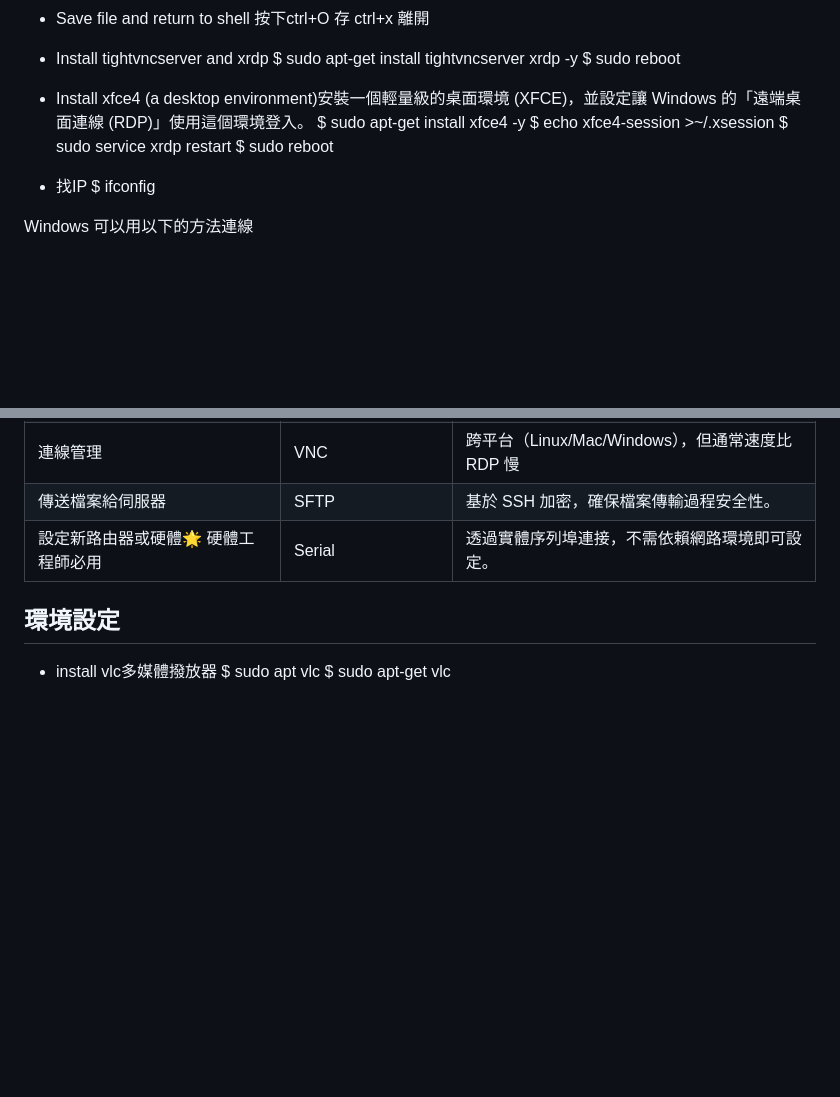
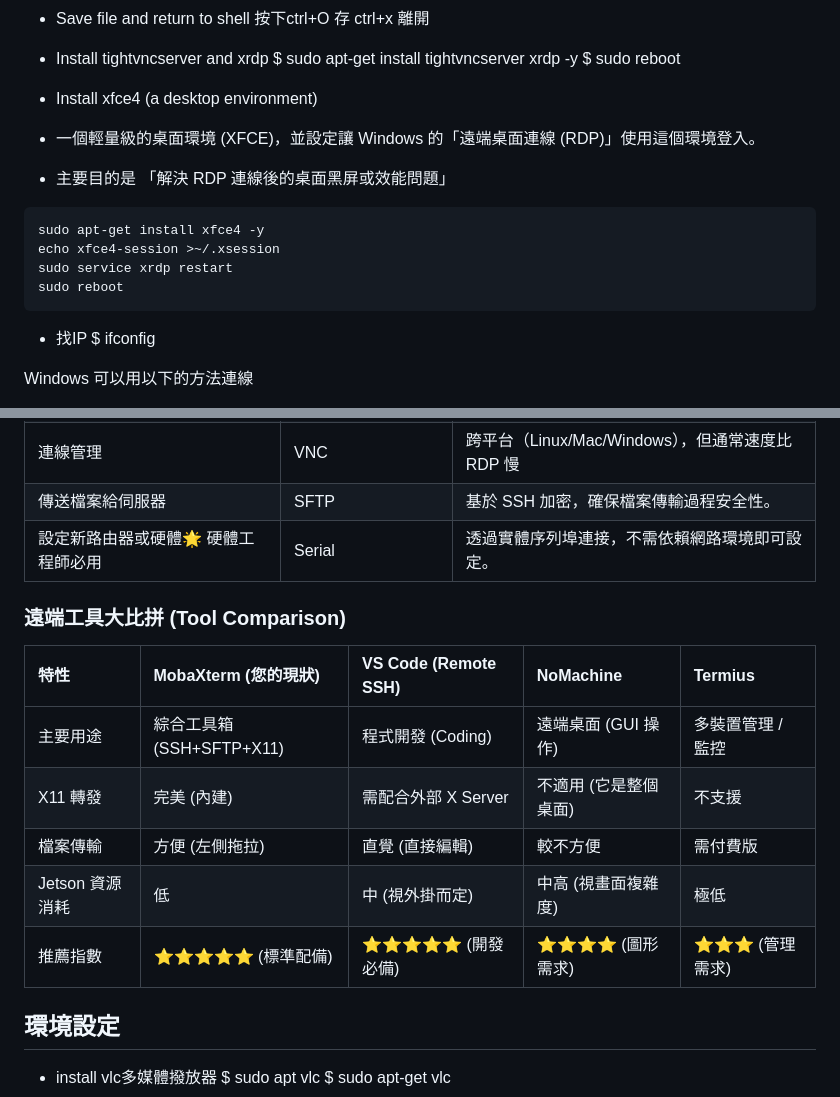
Before and after one commit to hoooooola/jeson-nano, a Markdown page: note.md, 2 parts joined by grey strips. GitHub-like rendering; blank space fills up the shorter version.

Commit message:
docs: update project notes

````diff
--- a/note.md
+++ b/note.md
@@ -239,11 +239,15 @@ EndSection
 $ sudo apt-get install tightvncserver xrdp  -y
 $ sudo reboot
 
-- Install xfce4 (a desktop environment)安裝一個輕量級的桌面環境 (XFCE)，並設定讓 Windows 的「遠端桌面連線 (RDP)」使用這個環境登入。
-$ sudo apt-get install xfce4 -y
-$ echo xfce4-session >~/.xsession
-$ sudo service xrdp restart
-$ sudo reboot
+- Install xfce4 (a desktop environment)
+- 一個輕量級的桌面環境 (XFCE)，並設定讓 Windows 的「遠端桌面連線 (RDP)」使用這個環境登入。
+- 主要目的是 「解決 RDP 連線後的桌面黑屏或效能問題」
+```
+sudo apt-get install xfce4 -y
+echo xfce4-session >~/.xsession
+sudo service xrdp restart
+sudo reboot
+```
 
 - 找IP
 $ ifconfig
@@ -266,6 +270,16 @@ Use Xorg for log in session
 | 連線管理  | VNC | 跨平台（Linux/Mac/Windows），但通常速度比 RDP 慢 |
 | 傳送檔案給伺服器 | SFTP | 基於 SSH 加密，確保檔案傳輸過程安全性。 |
 | 設定新路由器或硬體🌟 硬體工程師必用 | Serial | 透過實體序列埠連接，不需依賴網路環境即可設定。 |
+
+### 遠端工具大比拼 (Tool Comparison)
+
+| 特性 | MobaXterm (您的現狀) | VS Code (Remote SSH) | NoMachine | Termius |
+| :--- | :--- | :--- | :--- | :--- |
+| 主要用途 | 綜合工具箱 (SSH+SFTP+X11) | 程式開發 (Coding) | 遠端桌面 (GUI 操作) | 多裝置管理 / 監控 |
+| X11 轉發 | 完美 (內建) | 需配合外部 X Server | 不適用 (它是整個桌面) | 不支援 |
+| 檔案傳輸 | 方便 (左側拖拉) | 直覺 (直接編輯) | 較不方便 | 需付費版 |
+| Jetson 資源消耗 | 低 | 中 (視外掛而定) | 中高 (視畫面複雜度) | 極低 |
+| 推薦指數 | ⭐⭐⭐⭐⭐ (標準配備) | ⭐⭐⭐⭐⭐ (開發必備) | ⭐⭐⭐⭐ (圖形需求) | ⭐⭐⭐ (管理需求) |
 
 ## 環境設定
 - install vlc多媒體撥放器
````
